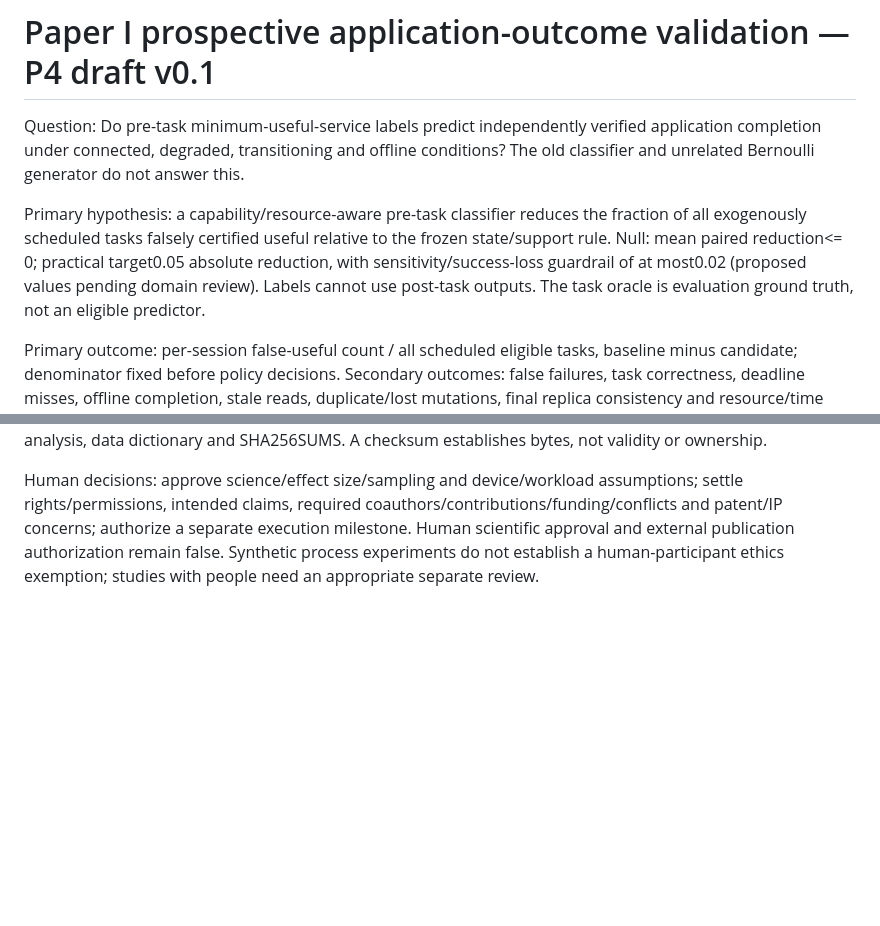
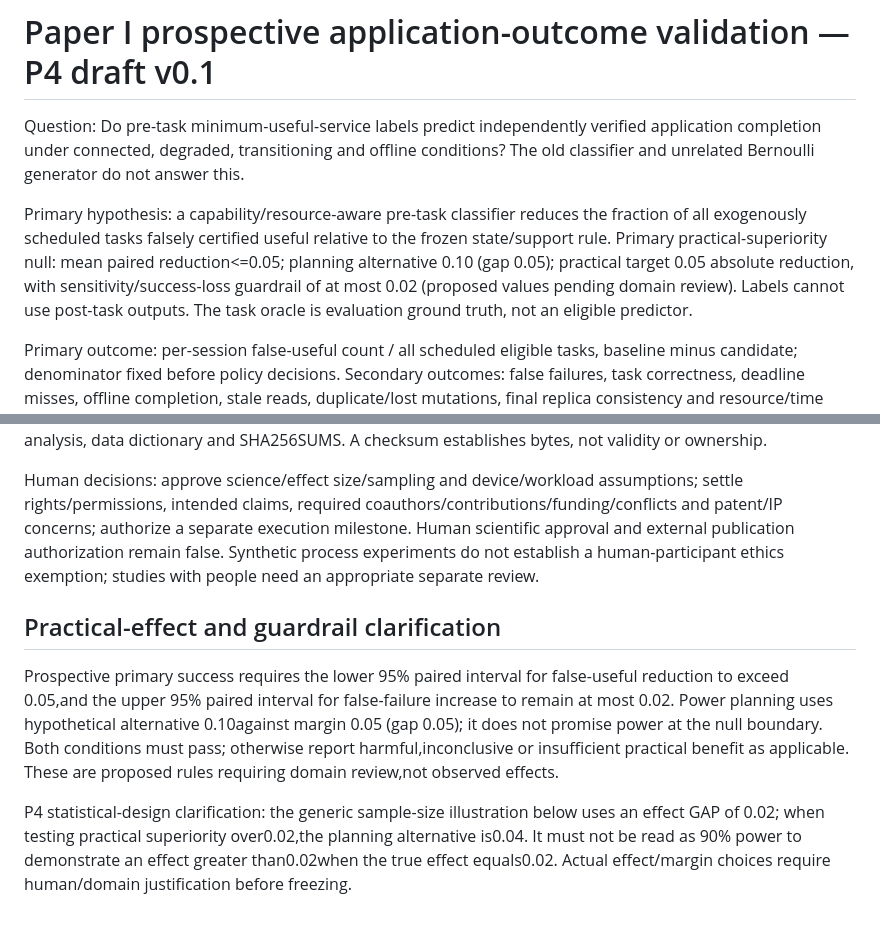
Before and after one commit to gunnchOS3k/7gc-digital-twin, a Markdown page: research/p4-2026-10-14/PROSPECTIVE_PROTOCOL.md, 2 parts joined by grey strips. Rendered like a GitHub page; blank space fills up the shorter version.

Commit message:
Clarify prospective practical-superiority margins and sample-planning alternatives

```diff
--- a/research/p4-2026-10-14/PROSPECTIVE_PROTOCOL.md
+++ b/research/p4-2026-10-14/PROSPECTIVE_PROTOCOL.md
@@ -2,7 +2,7 @@
 
 Question: Do pre-task minimum-useful-service labels predict independently verified application completion under connected, degraded, transitioning and offline conditions? The old classifier and unrelated Bernoulli generator do not answer this.
 
-Primary hypothesis: a capability/resource-aware pre-task classifier reduces the fraction of all exogenously scheduled tasks falsely certified useful relative to the frozen state/support rule. Null: mean paired reduction<= 0; practical target0.05 absolute reduction, with sensitivity/success-loss guardrail of at most0.02 (proposed values pending domain review). Labels cannot use post-task outputs. The task oracle is evaluation ground truth, not an eligible predictor.
+Primary hypothesis: a capability/resource-aware pre-task classifier reduces the fraction of all exogenously scheduled tasks falsely certified useful relative to the frozen state/support rule. Primary practical-superiority null: mean paired reduction<=0.05; planning alternative 0.10 (gap 0.05); practical target 0.05 absolute reduction, with sensitivity/success-loss guardrail of at most 0.02 (proposed values pending domain review). Labels cannot use post-task outputs. The task oracle is evaluation ground truth, not an eligible predictor.
 
 Primary outcome: per-session false-useful count / all scheduled eligible tasks, baseline minus candidate; denominator fixed before policy decisions. Secondary outcomes: false failures, task correctness, deadline misses, offline completion, stale reads, duplicate/lost mutations, final replica consistency and resource/time traces. If no true failures occur, report the coverage defect rather than certify classifier validity.
 
@@ -35,3 +35,8 @@ Planning example uses a hypothetical paired SD 0.15, not measured/calculated fro
 Derive disjoint pilot/training/heldout seed streams from approved study/config SHA and split/index using SHA256; archive actual seed lists and input hashes only in the separately authorized milestone. No reserved future seed list or outcome is created here. Freeze policies, tuning bounds, scenario mixture, n and stopping/multiplicity rules before heldout. An independent reviewer should audit the freeze and holdout access log. Archive source/config SHAs, dependencies, hardware/runtime, observations/actions/rejections/compute/cost traces, raw task outcomes, seed-level summaries, independent analysis, data dictionary and SHA256SUMS. A checksum establishes bytes, not validity or ownership.
 
 Human decisions: approve science/effect size/sampling and device/workload assumptions; settle rights/permissions, intended claims, required coauthors/contributions/funding/conflicts and patent/IP concerns; authorize a separate execution milestone. Human scientific approval and external publication authorization remain false. Synthetic process experiments do not establish a human-participant ethics exemption; studies with people need an appropriate separate review.
+
+## Practical-effect and guardrail clarification
+Prospective primary success requires the lower 95% paired interval for false-useful reduction to exceed 0.05,and the upper 95% paired interval for false-failure increase to remain at most 0.02. Power planning uses hypothetical alternative 0.10against margin 0.05 (gap 0.05); it does not promise power at the null boundary. Both conditions must pass; otherwise report harmful,inconclusive or insufficient practical benefit as applicable. These are proposed rules requiring domain review,not observed effects.
+
+P4 statistical-design clarification: the generic sample-size illustration below uses an effect GAP of 0.02; when testing practical superiority over0.02,the planning alternative is0.04. It must not be read as 90% power to demonstrate an effect greater than0.02when the true effect equals0.02. Actual effect/margin choices require human/domain justification before freezing.
```
